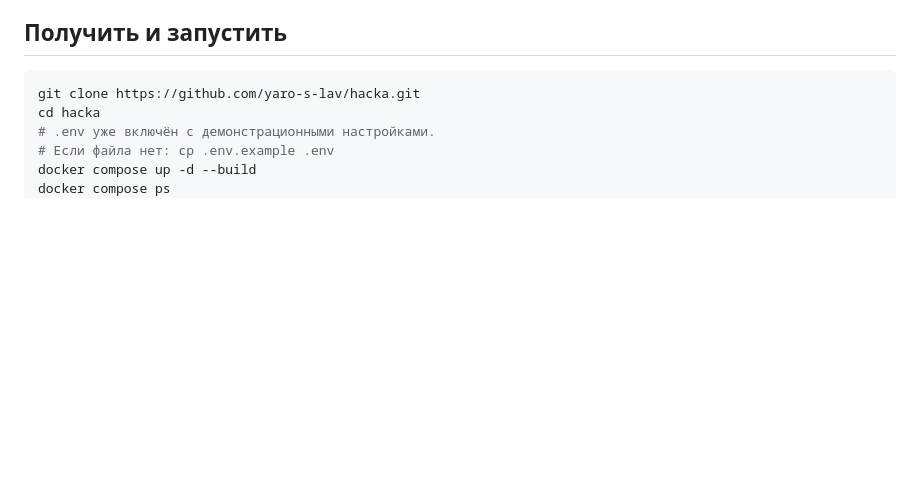
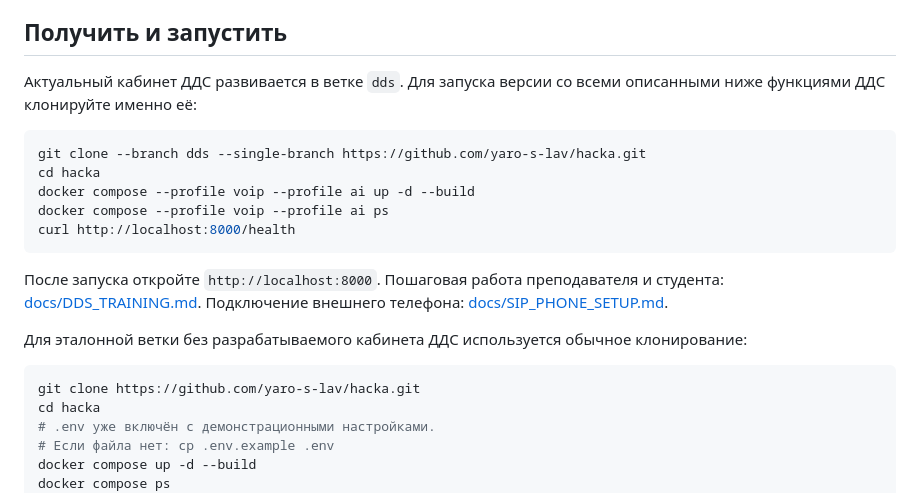
Before and after one commit to Any1Key/ARM-112-Enterprice, a Markdown page: README.md, the part around the change. GitHub-like rendering; blank space fills up the shorter version.

Commit message:
Document how to launch the DDS branch

````diff
--- a/README.md
+++ b/README.md
@@ -7,6 +7,20 @@
 Установите Git, Docker Engine и Docker Compose v2. Проверка: `git --version`, `docker --version`, `docker compose version`. При первой сборке нужен интернет для Docker-образов, Python-пакетов и голосовых/нейросетевых моделей. Голосовые модели и LanguageTool загружаются при сборке, поэтому первый полный запуск занимает больше времени, чем обновление приложения.
 
 ## Получить и запустить
+
+Актуальный кабинет ДДС развивается в ветке `dds`. Для запуска версии со всеми описанными ниже функциями ДДС клонируйте именно её:
+
+```bash
+git clone --branch dds --single-branch https://github.com/yaro-s-lav/hacka.git
+cd hacka
+docker compose --profile voip --profile ai up -d --build
+docker compose --profile voip --profile ai ps
+curl http://localhost:8000/health
+```
+
+После запуска откройте `http://localhost:8000`. Пошаговая работа преподавателя и студента: [docs/DDS_TRAINING.md](docs/DDS_TRAINING.md). Подключение внешнего телефона: [docs/SIP_PHONE_SETUP.md](docs/SIP_PHONE_SETUP.md).
+
+Для эталонной ветки без разрабатываемого кабинета ДДС используется обычное клонирование:
 
 ```bash
 git clone https://github.com/yaro-s-lav/hacka.git
````
